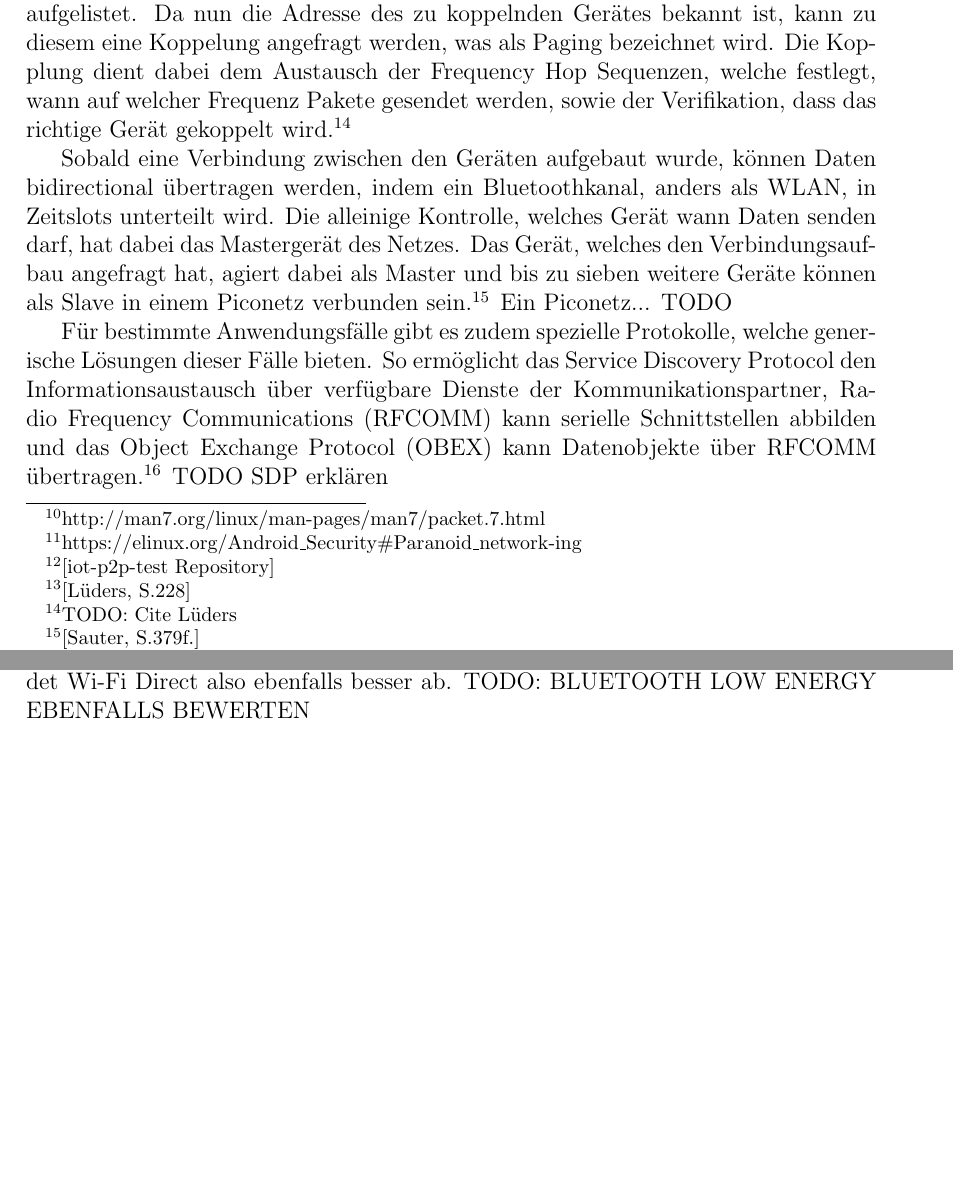
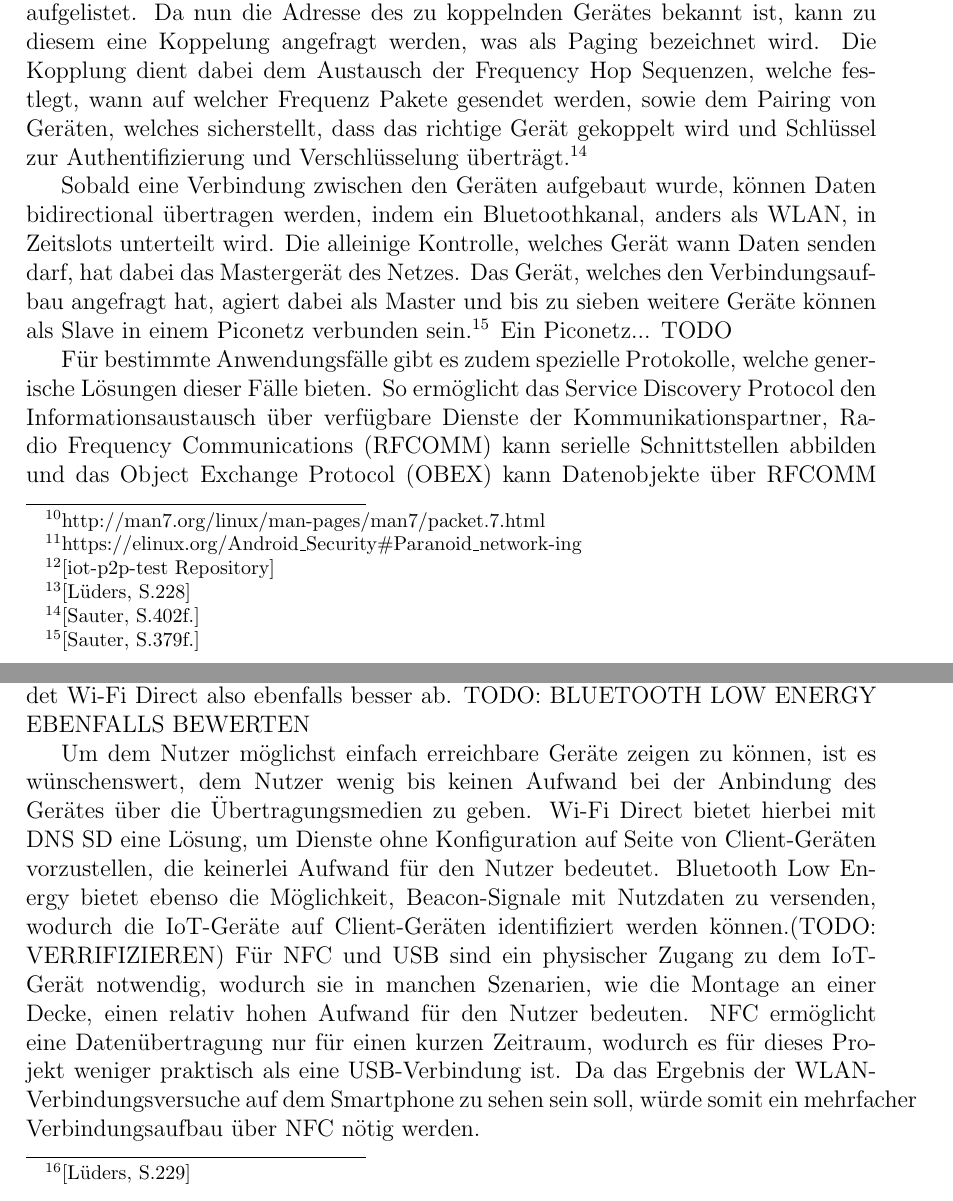
Before and after one commit to janphkre/iot-connectivity, a LaTeX document (general/latex/ai-project-pharo-things.tex): two parts of pages 5 and 6 of 7, joined at a grey line, cut so that both start at the same text, the shorter picture padded with empty space. Compiled offline with pdfLaTeX.

Commit message:
completed bluetooth paragraph, added evalution about effort

```diff
--- a/general/latex/ai-project-pharo-things.tex
+++ b/general/latex/ai-project-pharo-things.tex
@@ -136,8 +136,8 @@
             Um Daten über Bluetooth senden zu können, muss eine Verbindung zwischen den beiden Geräten aufgebaut werden. Für diese Verbindung ist es nötig,
             dass sich die entsprechenden Geräte zunächst koppeln. Zum Koppeln verfügbare Geräte werden hierbei durch eine sogenannte Inquiry, welche erreichbare Geräte auffordert,
             sich zu identifizieren, aufgelistet. Da nun die Adresse des zu koppelnden Gerätes bekannt ist, kann zu diesem eine Koppelung angefragt werden, was als Paging bezeichnet wird.
-            Die Kopplung dient dabei dem Austausch der Frequency Hop Sequenzen, welche festlegt, wann auf welcher Frequenz Pakete gesendet werden, sowie der Verifikation,
-            dass das richtige Gerät gekoppelt wird.\footnote{TODO: Cite Lüders}
+            Die Kopplung dient dabei dem Austausch der Frequency Hop Sequenzen, welche festlegt, wann auf welcher Frequenz Pakete gesendet werden, sowie dem Pairing von Geräten, welches sicherstellt,
+            dass das richtige Gerät gekoppelt wird und Schlüssel zur Authentifizierung und Verschlüsselung überträgt.\footnote{\cite[S.402f.]{Sauter}}
 
             Sobald eine Verbindung zwischen den Geräten aufgebaut wurde, können Daten bidirectional übertragen werden, indem ein Bluetoothkanal, anders als WLAN, in Zeitslots unterteilt wird.
             Die alleinige Kontrolle, welches Gerät wann Daten senden darf, hat dabei das Mastergerät des Netzes. Das Gerät, welches den Verbindungsaufbau angefragt hat,
@@ -169,7 +169,13 @@
        Der Austausch über Bluetooth über verfügbare Dienste der Geräte ist erst nach einer vollständigen Kopplung und Verbindung möglich.
        Dadurch ist ein Filtern der verfügbaren Bluetooth Geräte zur Auswahl durch den Nutzer nur über den Namen oder die Adresse des Gerätes möglich.
        Im Hinblick auf diesen Punkt schneidet Wi-Fi Direct also ebenfalls besser ab. TODO: BLUETOOTH LOW ENERGY EBENFALLS BEWERTEN
-    \pagebreak
+
+       Um dem Nutzer möglichst einfach erreichbare Geräte zeigen zu können, ist es wünschenswert, dem Nutzer wenig bis keinen Aufwand bei der Anbindung des Gerätes über die Übertragungsmedien zu geben.
+       Wi-Fi Direct bietet hierbei mit DNS SD eine Lösung, um Dienste ohne Konfiguration auf Seite von Client-Geräten vorzustellen, die keinerlei Aufwand für den Nutzer bedeutet.
+       Bluetooth Low Energy bietet ebenso die Möglichkeit, Beacon-Signale mit Nutzdaten zu versenden, wodurch die IoT-Geräte auf Client-Geräten identifiziert werden können.(TODO: VERRIFIZIEREN)
+       Für NFC und USB sind ein physischer Zugang zu dem IoT-Gerät notwendig, wodurch sie in manchen Szenarien, wie die Montage an einer Decke, einen relativ hohen Aufwand für den Nutzer bedeuten.
+       NFC ermöglicht eine Datenübertragung nur für einen kurzen Zeitraum, wodurch es für dieses Projekt weniger praktisch als eine USB-Verbindung ist.
+       Da das Ergebnis der WLAN-Verbindungsversuche auf dem Smartphone zu sehen sein soll, würde somit ein mehrfacher Verbindungsaufbau über NFC nötig werden.
     \begin{thebibliography}{10}
         \bibitem[Aneja et al.]{Aneja}Nagender Aneja and Sapna Gambhir: "Profile-Based Ad Hoc Social Networking Using Wi-Fi Direct on the Top of Android" {\it Mobile Information Systems, Volume 2018, Article ID 9469536, 7 pages} (2018).
         \bibitem[Lüders]{Lueders}Christian Lüders: {\it Lokale Funknetze: Wireless LANs (IEEE 802.11), Bluetooth, DECT} Vogel, Würzburg (2007).
```
